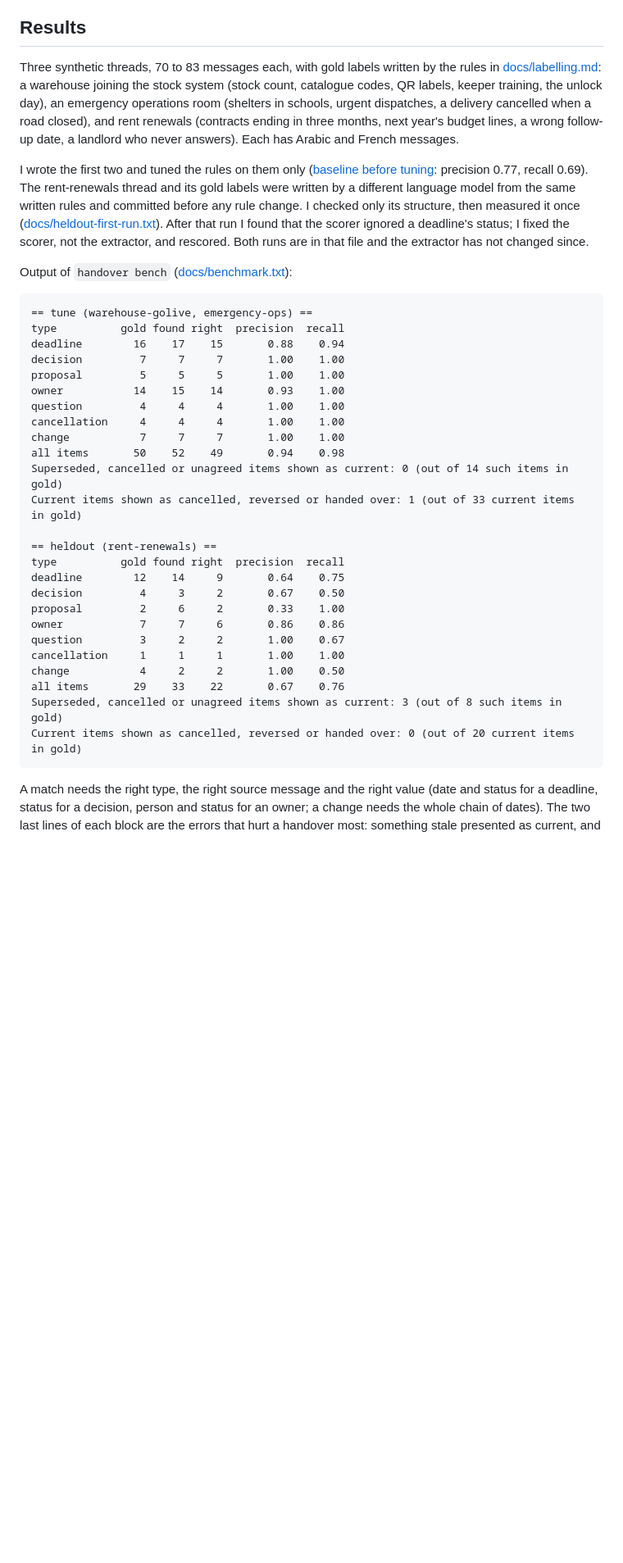
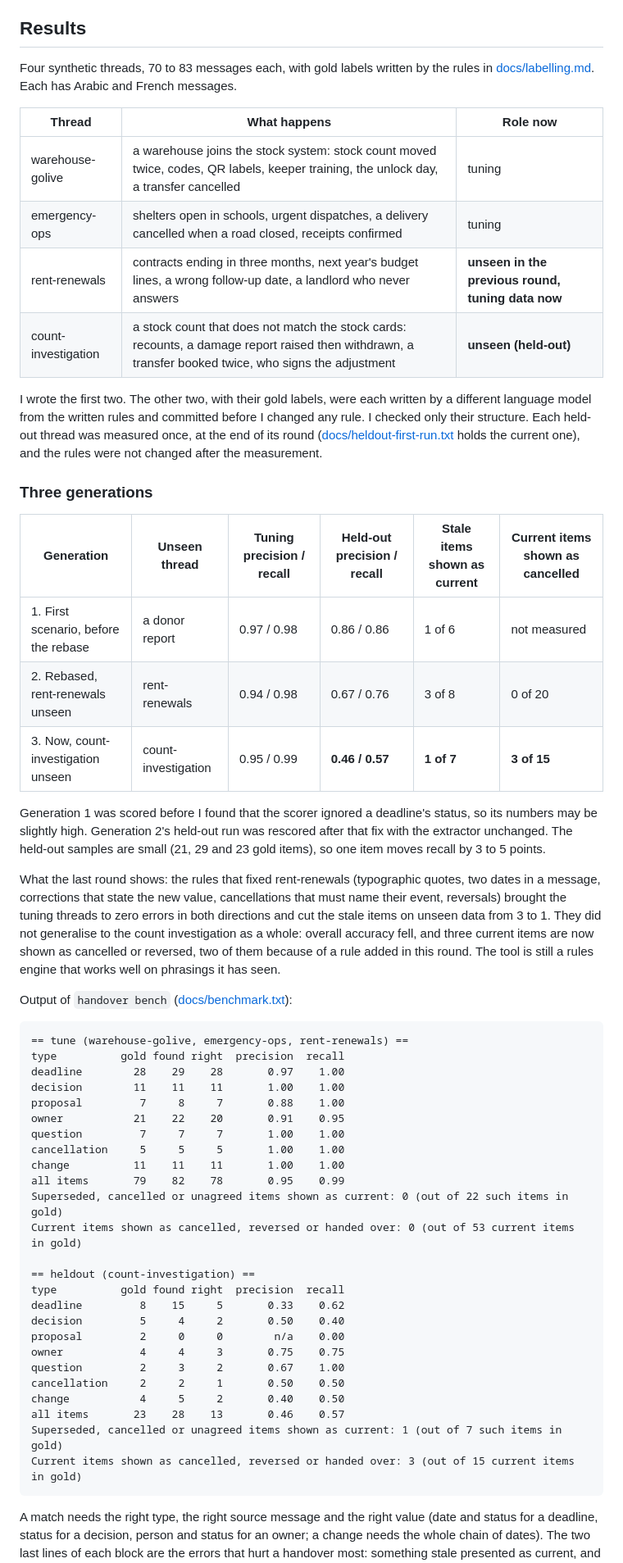
Before and after one commit to ToniHaddad/handover-brief, a Markdown page: README.md, the part around one of its changes. Shown at 82% size. GitHub-like rendering; blank space fills up the shorter version.

Commit message:
README: three generations of measurement, new held-out failures; refresh screenshots
rent-renewals is now tuning data; count-investigation is the unseen thread,
measured once at 2366b12. The fixed governor-visit failure screenshot is
removed; the new failure screenshot shows the recount on a refused date.

Co-Authored-By: Claude Opus 5.5 <noreply@anthropic.com>

````diff
--- a/README.md
+++ b/README.md
@@ -54,38 +54,57 @@ Each item keeps the ids of all its source messages and a history of versions (se
 
 ## Results
 
-Three synthetic threads, 70 to 83 messages each, with gold labels written by the rules in [docs/labelling.md](docs/labelling.md): a warehouse joining the stock system (stock count, catalogue codes, QR labels, keeper training, the unlock day), an emergency operations room (shelters in schools, urgent dispatches, a delivery cancelled when a road closed), and rent renewals (contracts ending in three months, next year's budget lines, a wrong follow-up date, a landlord who never answers). Each has Arabic and French messages.
+Four synthetic threads, 70 to 83 messages each, with gold labels written by the rules in [docs/labelling.md](docs/labelling.md). Each has Arabic and French messages.
 
-I wrote the first two and tuned the rules on them only ([baseline before tuning](docs/tune-baseline.txt): precision 0.77, recall 0.69). The rent-renewals thread and its gold labels were written by a different language model from the same written rules and committed before any rule change. I checked only its structure, then measured it once ([docs/heldout-first-run.txt](docs/heldout-first-run.txt)). After that run I found that the scorer ignored a deadline's status; I fixed the scorer, not the extractor, and rescored. Both runs are in that file and the extractor has not changed since.
+| Thread | What happens | Role now |
+|---|---|---|
+| warehouse-golive | a warehouse joins the stock system: stock count moved twice, codes, QR labels, keeper training, the unlock day, a transfer cancelled | tuning |
+| emergency-ops | shelters open in schools, urgent dispatches, a delivery cancelled when a road closed, receipts confirmed | tuning |
+| rent-renewals | contracts ending in three months, next year's budget lines, a wrong follow-up date, a landlord who never answers | **unseen in the previous round, tuning data now** |
+| count-investigation | a stock count that does not match the stock cards: recounts, a damage report raised then withdrawn, a transfer booked twice, who signs the adjustment | **unseen (held-out)** |
+
+I wrote the first two. The other two, with their gold labels, were each written by a different language model from the written rules and committed before I changed any rule. I checked only their structure. Each held-out thread was measured once, at the end of its round ([docs/heldout-first-run.txt](docs/heldout-first-run.txt) holds the current one), and the rules were not changed after the measurement.
+
+### Three generations
+
+| Generation | Unseen thread | Tuning precision / recall | Held-out precision / recall | Stale items shown as current | Current items shown as cancelled |
+|---|---|---|---|---|---|
+| 1. First scenario, before the rebase | a donor report | 0.97 / 0.98 | 0.86 / 0.86 | 1 of 6 | not measured |
+| 2. Rebased, rent-renewals unseen | rent-renewals | 0.94 / 0.98 | 0.67 / 0.76 | 3 of 8 | 0 of 20 |
+| 3. Now, count-investigation unseen | count-investigation | 0.95 / 0.99 | **0.46 / 0.57** | **1 of 7** | **3 of 15** |
+
+Generation 1 was scored before I found that the scorer ignored a deadline's status, so its numbers may be slightly high. Generation 2's held-out run was rescored after that fix with the extractor unchanged. The held-out samples are small (21, 29 and 23 gold items), so one item moves recall by 3 to 5 points.
+
+What the last round shows: the rules that fixed rent-renewals (typographic quotes, two dates in a message, corrections that state the new value, cancellations that must name their event, reversals) brought the tuning threads to zero errors in both directions and cut the stale items on unseen data from 3 to 1. They did not generalise to the count investigation as a whole: overall accuracy fell, and three current items are now shown as cancelled or reversed, two of them because of a rule added in this round. The tool is still a rules engine that works well on phrasings it has seen.
 
 Output of `handover bench` ([docs/benchmark.txt](docs/benchmark.txt)):
 
 ```
-== tune (warehouse-golive, emergency-ops) ==
+== tune (warehouse-golive, emergency-ops, rent-renewals) ==
 type          gold found right  precision  recall
-deadline        16    17    15       0.88    0.94
-decision         7     7     7       1.00    1.00
-proposal         5     5     5       1.00    1.00
-owner           14    15    14       0.93    1.00
-question         4     4     4       1.00    1.00
-cancellation     4     4     4       1.00    1.00
-change           7     7     7       1.00    1.00
-all items       50    52    49       0.94    0.98
-Superseded, cancelled or unagreed items shown as current: 0 (out of 14 such items in gold)
-Current items shown as cancelled, reversed or handed over: 1 (out of 33 current items in gold)
+deadline        28    29    28       0.97    1.00
+decision        11    11    11       1.00    1.00
+proposal         7     8     7       0.88    1.00
+owner           21    22    20       0.91    0.95
+question         7     7     7       1.00    1.00
+cancellation     5     5     5       1.00    1.00
+change          11    11    11       1.00    1.00
+all items       79    82    78       0.95    0.99
+Superseded, cancelled or unagreed items shown as current: 0 (out of 22 such items in gold)
+Current items shown as cancelled, reversed or handed over: 0 (out of 53 current items in gold)
 
-== heldout (rent-renewals) ==
+== heldout (count-investigation) ==
 type          gold found right  precision  recall
-deadline        12    14     9       0.64    0.75
-decision         4     3     2       0.67    0.50
-proposal         2     6     2       0.33    1.00
-owner            7     7     6       0.86    0.86
-question         3     2     2       1.00    0.67
-cancellation     1     1     1       1.00    1.00
-change           4     2     2       1.00    0.50
-all items       29    33    22       0.67    0.76
-Superseded, cancelled or unagreed items shown as current: 3 (out of 8 such items in gold)
-Current items shown as cancelled, reversed or handed over: 0 (out of 20 current items in gold)
+deadline         8    15     5       0.33    0.62
+decision         5     4     2       0.50    0.40
+proposal         2     0     0        n/a    0.00
+owner            4     4     3       0.75    0.75
+question         2     3     2       0.67    1.00
+cancellation     2     2     1       0.50    0.50
+change           4     5     2       0.40    0.50
+all items       23    28    13       0.46    0.57
+Superseded, cancelled or unagreed items shown as current: 1 (out of 7 such items in gold)
+Current items shown as cancelled, reversed or handed over: 3 (out of 15 current items in gold)
 ```
 
 A match needs the right type, the right source message and the right value (date and status for a deadline, status for a decision, person and status for an owner; a change needs the whole chain of dates). The two last lines of each block are the errors that hurt a handover most: something stale presented as current, and something still on presented as cancelled.
````
Also changed, not shown: other parts of README.md (+12 -15 lines), CLAUDE.md (+8 -4 lines), docs/brief-moved-deadline.png, docs/dark-changes.png, docs/heldout-failure.png, docs/mobile-source.png, docs/tune-failure.png (deleted), 1 other file.
